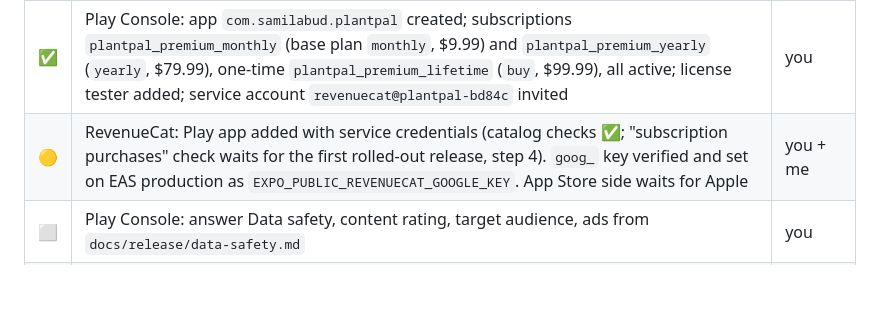
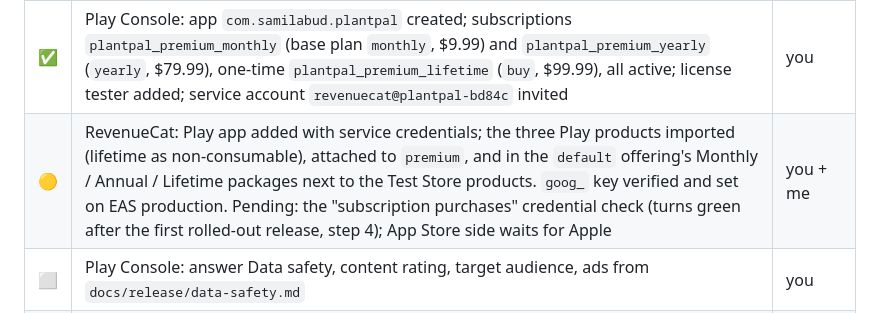
Before and after one commit to samilabud/PlantPal, a Markdown page: docs/release/RELEASE_CHECKLIST.md, the part around the change. Rendered like a GitHub page; blank space fills up the shorter version.

Commit message:
docs(release): RevenueCat Play products in entitlement and default offering
Co-Authored-By: Claude Opus 5.5 <noreply@anthropic.com>

```diff
--- a/docs/release/RELEASE_CHECKLIST.md
+++ b/docs/release/RELEASE_CHECKLIST.md
@@ -21,7 +21,7 @@ Status as of 2026-10-16. ✅ done and verified · 🟡 done in code, waiting on
 | ✅ | Google sign-in: Web client and 4 Android clients (dev, preview, Play signing, upload); ids set on Vercel and EAS; sign-in verified on the dev build. Consent screen still in Testing (publish before a public release) | you + me |
 | ⬜ | App Store Connect: create the app record (bundle id `com.samilabud.plantpal`), the subscription group (monthly, yearly) and the lifetime non-consumable; In-App Purchase key for RevenueCat | you |
 | ✅ | Play Console: app `com.samilabud.plantpal` created; subscriptions `plantpal_premium_monthly` (base plan `monthly`, $9.99) and `plantpal_premium_yearly` (`yearly`, $79.99), one-time `plantpal_premium_lifetime` (`buy`, $99.99), all active; license tester added; service account `revenuecat@plantpal-bd84c` invited | you |
-| 🟡 | RevenueCat: Play app added with service credentials (catalog checks ✅; "subscription purchases" check waits for the first rolled-out release, step 4). `goog_` key verified and set on EAS production as `EXPO_PUBLIC_REVENUECAT_GOOGLE_KEY`. App Store side waits for Apple | you + me |
+| 🟡 | RevenueCat: Play app added with service credentials; the three Play products imported (lifetime as non-consumable), attached to `premium`, and in the `default` offering's Monthly / Annual / Lifetime packages next to the Test Store products. `goog_` key verified and set on EAS production. Pending: the "subscription purchases" credential check (turns green after the first rolled-out release, step 4); App Store side waits for Apple | you + me |
 | ⬜ | Play Console: answer Data safety, content rating, target audience, ads from `docs/release/data-safety.md` | you |
 | ⬜ | App Store Connect: App Privacy answers, age rating, privacy URL, support URL from `docs/release/` | you |
 
```
